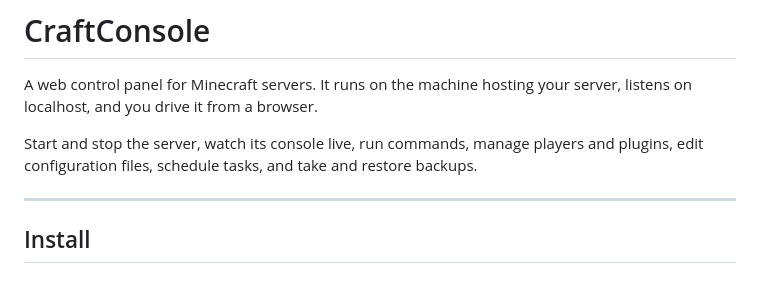
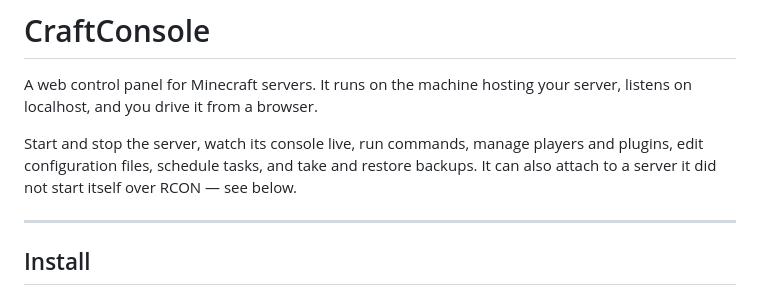
Before and after one commit to HexEditHD/CraftConsole, a Markdown page: README.md, the part around one of its changes. Rendered like a GitHub page.

```diff
--- a/README.md
+++ b/README.md
@@ -4,7 +4,8 @@ A web control panel for Minecraft servers. It runs on the machine hosting your s
 listens on localhost, and you drive it from a browser.
 
 Start and stop the server, watch its console live, run commands, manage players and
-plugins, edit configuration files, schedule tasks, and take and restore backups.
+plugins, edit configuration files, schedule tasks, and take and restore backups. It can also
+attach to a server it did not start itself over RCON — see below.
 
 ---
 
```
Also changed, not shown: other parts of README.md (+32 -2 lines).
